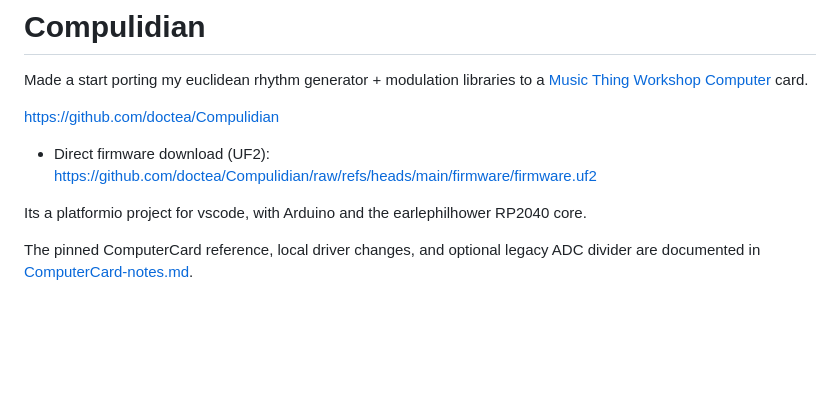
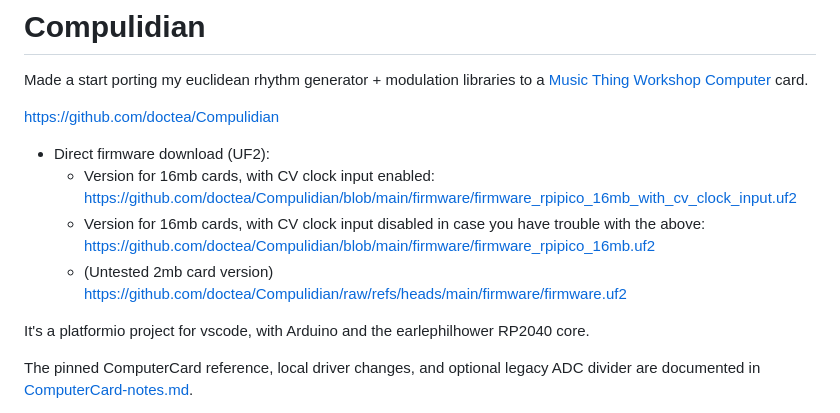
Before and after one commit to doctea/Compulidian, a Markdown page: README.md, the part around the change. Drawn GitHub-style; blank space fills up the shorter version.

Commit message:
Revise firmware download section and fix typo
Updated firmware download links and corrected a typo.

```diff
--- a/README.md
+++ b/README.md
@@ -3,9 +3,12 @@
 Made a start porting my euclidean rhythm generator + modulation libraries to a [Music Thing Workshop Computer](https://github.com/tomWhitwell/Workshop_Computer) card.
 
 https://github.com/doctea/Compulidian
-- Direct firmware download (UF2): https://github.com/doctea/Compulidian/raw/refs/heads/main/firmware/firmware.uf2
+- Direct firmware download (UF2):
+  - Version for 16mb cards, with CV clock input enabled: [https://github.com/doctea/Compulidian/blob/main/firmware/firmware_rpipico_16mb_with_cv_clock_input.uf2](https://github.com/doctea/Compulidian/blob/main/firmware/firmware_rpipico_16mb_with_cv_clock_input.uf2)
+  - Version for 16mb cards, with CV clock input disabled in case you have trouble with the above: [https://github.com/doctea/Compulidian/blob/main/firmware/firmware_rpipico_16mb.uf2](https://github.com/doctea/Compulidian/blob/main/firmware/firmware_rpipico_16mb.uf2)
+  - (Untested 2mb card version) [https://github.com/doctea/Compulidian/raw/refs/heads/main/firmware/firmware.uf2](https://github.com/doctea/Compulidian/blob/main/firmware/firmware_rpipico.uf2)
 
-Its a platformio project for vscode, with Arduino and the earlephilhower RP2040 core.
+It's a platformio project for vscode, with Arduino and the earlephilhower RP2040 core.
 
 The pinned ComputerCard reference, local driver changes, and optional legacy ADC
 divider are documented in [ComputerCard-notes.md](ComputerCard-notes.md).
```
